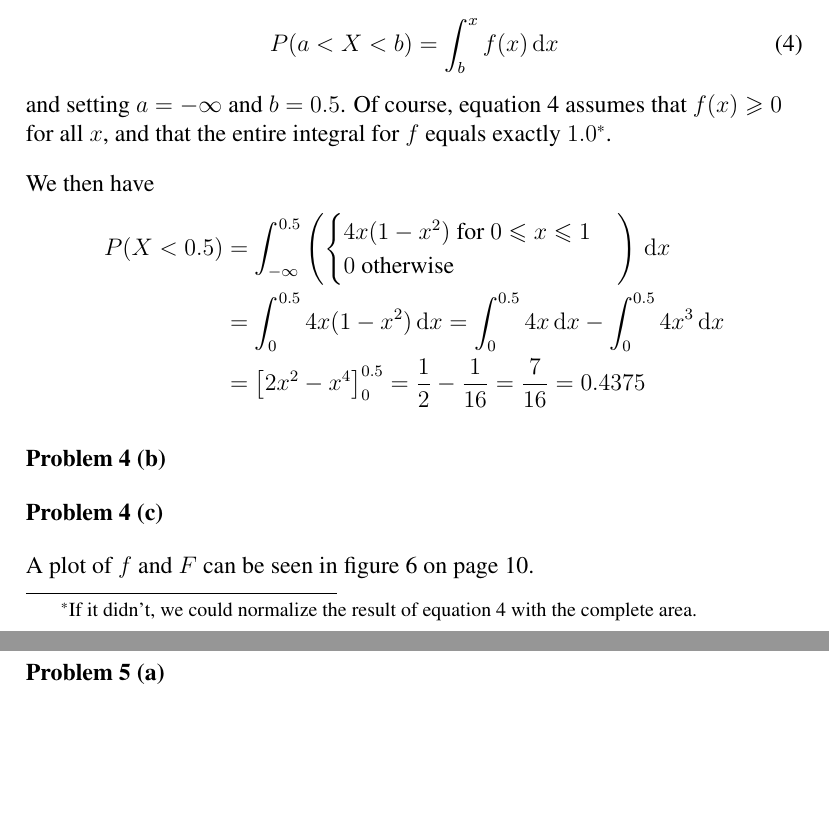
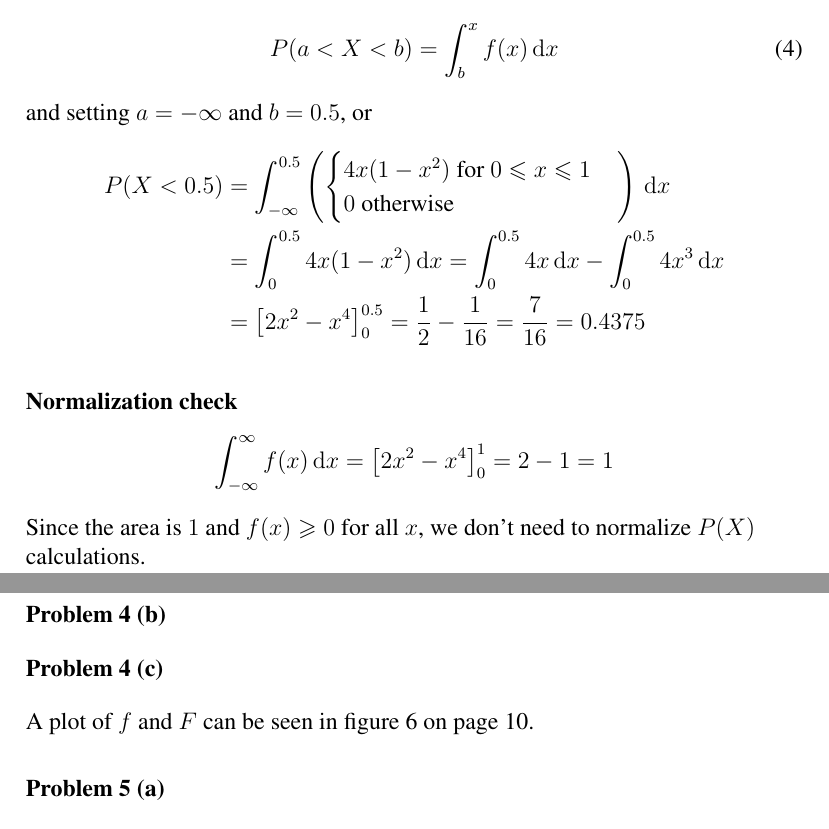
Before and after one commit to cslarsen/skole-sta510, a LaTeX document (ex1.tex): two parts of pages 3 and 4 of 10, joined at a grey line, cut so that both start at the same text, the shorter picture padded with empty space. Compiled offline with pdfLaTeX.

Commit message:
Problem 4

```diff
--- a/ex1.tex
+++ b/ex1.tex
@@ -159,13 +159,7 @@ We can calculate $P(X < 0.5)$ from first principles by using its definition
 \begin{equation}
   \label{eq.4a}
   P(a < X < b) = \int_b^x{f(x)\, \mathrm{d} x}
-\end{equation} and setting $a=-\infty$ and $b=0.5$.
-Of course, equation \vref{eq.4a} assumes that $f(x) \geqslant 0$ for all $x$,
-and that the entire integral for $f$ equals exactly $1.0$\footnote{If it
-didn't, we could normalize the result of equation \vref{eq.4a} with the
-complete area.}.
-
-We then have
+\end{equation} and setting $a=-\infty$ and $b=0.5$, or
 \begin{align*}
   P(X < 0.5) &= \int_{-\infty}^{0.5} \left(
     \begin{cases}
@@ -179,6 +173,13 @@ We then have
     \left[2x^2 - x^4 \right]_0^{0.5}
   = \frac{1}{2} - \frac{1}{16} = \frac{7}{16} = 0.4375
 \end{align*}
+\paragraph{Normalization check}
+\[
+  \int_{-\infty}^{\infty} f(x)\, \mathrm{d} x =
+    \left[ 2x^2 - x^4 \right]_{0}^{1} = 2 - 1 = 1
+\]%
+Since the area is $1$ and $f(x) \geqslant 0$ for all
+$x$, we don't need to normalize $P(X)$ calculations.
 
 \problem{4 (b)}
 
```
